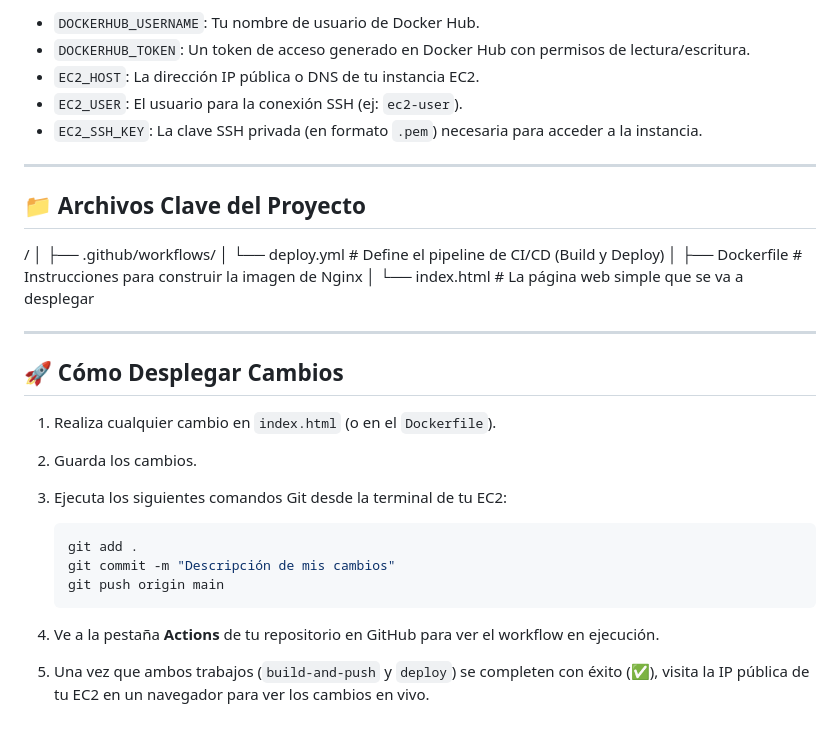
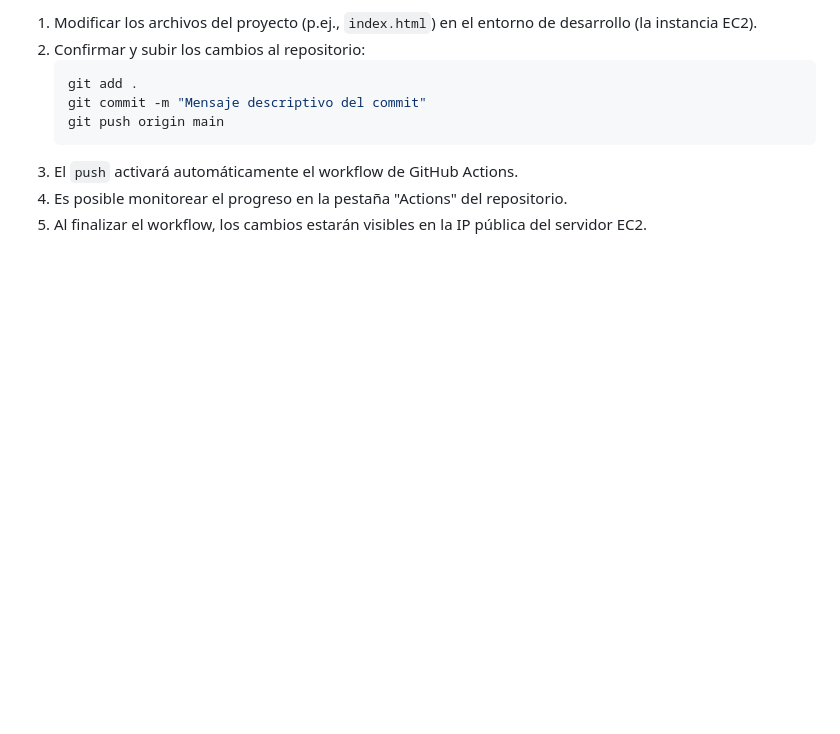
Before and after one commit to carlosrm12/aws_practica, a Markdown page: README.md, the part around the change printed below. GitHub-like rendering; blank space fills up the shorter version.

````diff
--- a/README.md
+++ b/README.md
@@ -117,28 +69,10 @@ Para que este pipeline funcione, se deben configurar los siguientes **Secretos d
-* `DOCKERHUB_USERNAME`: Tu nombre de usuario de Docker Hub.
-* `DOCKERHUB_TOKEN`: Un token de acceso generado en Docker Hub con permisos de lectura/escritura.
-* `EC2_HOST`: La dirección IP pública o DNS de tu instancia EC2.
-* `EC2_USER`: El usuario para la conexión SSH (ej: `ec2-user`).
-* `EC2_SSH_KEY`: La clave SSH privada (en formato `.pem`) necesaria para acceder a la instancia.
-
----
-
-## 📁 Archivos Clave del Proyecto
-
-/ │ ├── .github/workflows/ │ └── deploy.yml # Define el pipeline de CI/CD (Build y Deploy) │ ├── Dockerfile # Instrucciones para construir la imagen de Nginx │ └── index.html # La página web simple que se va a desplegar
-
----
-
-## 🚀 Cómo Desplegar Cambios
-
-1.  Realiza cualquier cambio en `index.html` (o en el `Dockerfile`).
-2.  Guarda los cambios.
-3.  Ejecuta los siguientes comandos Git desde la terminal de tu EC2:
-
+1.  Modificar los archivos del proyecto (p.ej., `index.html`) en el entorno de desarrollo (la instancia EC2).
+2.  Confirmar y subir los cambios al repositorio:
     ```bash
     git add .
-    git commit -m "Descripción de mis cambios"
+    git commit -m "Mensaje descriptivo del commit"
     git push origin main
     ```
-
-4.  Ve a la pestaña **Actions** de tu repositorio en GitHub para ver el workflow en ejecución.
-5.  Una vez que ambos trabajos (`build-and-push` y `deploy`) se completen con éxito (✅), visita la IP pública de tu EC2 en un navegador para ver los cambios en vivo.
+3.  El `push` activará automáticamente el workflow de GitHub Actions.
+4.  Es posible monitorear el progreso en la pestaña "Actions" del repositorio.
+5.  Al finalizar el workflow, los cambios estarán visibles en la IP pública del servidor EC2.
````
Also changed, not shown: other parts of README.md (+35 -83 lines).
